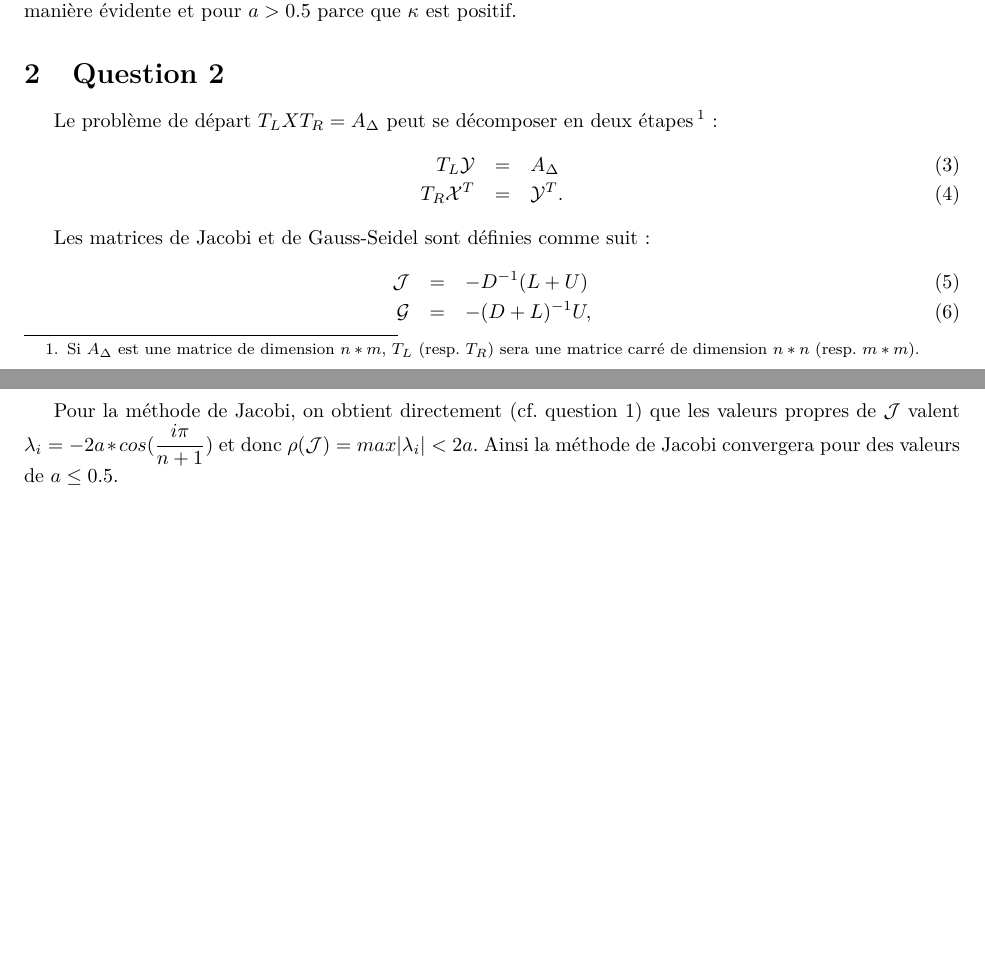
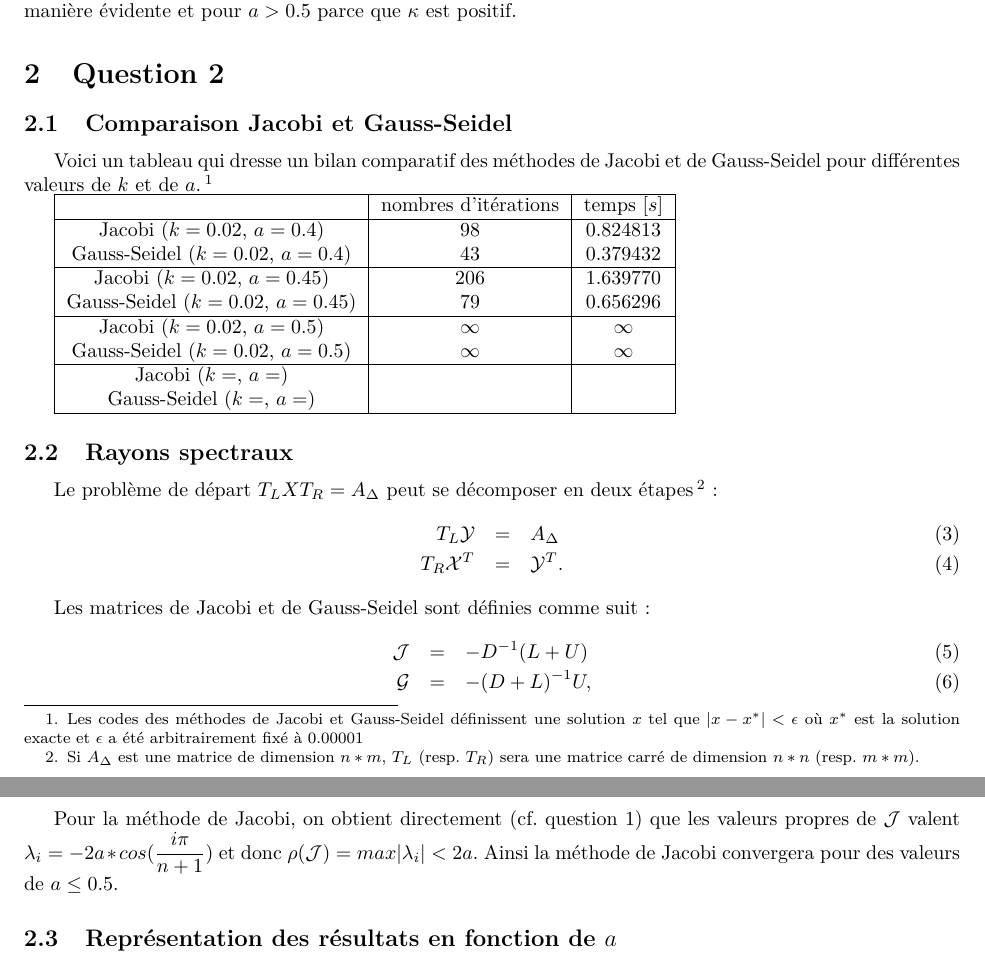
Before and after one commit to blegat/LINMA1170, a LaTeX document (devoir2/main.tex, which reads devoir2/Q2/q2.tex): two parts of pages 2 and 3 of 3, joined at a grey line, cut so that both start at the same text, the shorter picture padded with empty space. Compiled offline with pdfLaTeX.

Commit message:
q2 updates.2

```diff
--- a/devoir2/Q2/q2.tex
+++ b/devoir2/Q2/q2.tex
@@ -1,4 +1,26 @@
 \section{Question 2}
+\subsection{Comparaison Jacobi et Gauss-Seidel}
+Voici un tableau qui dresse un bilan comparatif des méthodes de Jacobi et de Gauss-Seidel pour différentes valeurs de $k$ et de $a$. \footnote{Les codes des méthodes de Jacobi et Gauss-Seidel définissent une solution $x$ tel que $|x-x^*|<\epsilon$ où $x^*$ est la solution exacte et $\epsilon$ a été arbitrairement fixé à $0.00001$}
+
+\begin{tabular}{|c|c|c|}
+\hline
+& nombres d'itérations & temps $[s]$\\
+\hline
+Jacobi ($k=0.02$, $a=0.4$) &98 &  0.824813\\
+Gauss-Seidel ($k=0.02$, $a=0.4$) &43 & 0.379432 \\
+\hline
+Jacobi ($k=0.02$, $a=0.45$) &206 & 1.639770\\
+Gauss-Seidel ($k=0.02$, $a=0.45$) & 79 & 0.656296 \\
+\hline
+Jacobi ($k=0.02$, $a=0.5$) & $\infty$ & $\infty$\\
+Gauss-Seidel ($k=0.02$, $a=0.5$) & $\infty$ & $\infty$\\
+\hline
+Jacobi ($k=$, $a=$) & & \\
+Gauss-Seidel ($k=$, $a=$) & & \\
+\hline
+\end{tabular}
+
+\subsection{Rayons spectraux}
 Le problème de départ $T_L X T_R = A_{\Delta}$ peut se décomposer en deux étapes \footnote{Si $A_{\Delta}$ est une matrice de dimension $n*m$, $T_L$ (resp. $T_R$) sera une  matrice carré de dimension $n*n$ (resp. $m*m$).} :
 \begin{eqnarray}\label{eq_q2}
 T_L \mathcal{Y} &=& A_{\Delta}\\
@@ -78,3 +100,5 @@ a^2 & \ddots & \ddots  &  &\\
 \end{eqnarray}
 
 Pour la méthode de Jacobi, on obtient directement (cf. question 1) que les valeurs propres de $\mathcal{J}$ valent $\lambda _i = -2a * cos(\dfrac{i \pi}{n+1})$ et donc $\rho(\mathcal{J}) = max |\lambda _i| < 2a$. Ainsi la méthode de Jacobi convergera pour des valeurs de $a \leq 0.5$.
+
+\subsection{Représentation des résultats en fonction de $a$}
```
Also changed, not shown: 2 other files.
